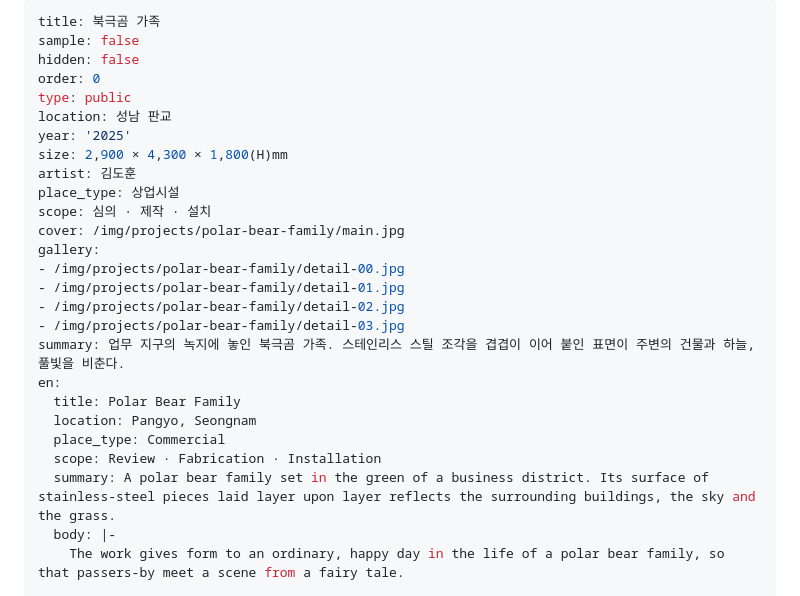
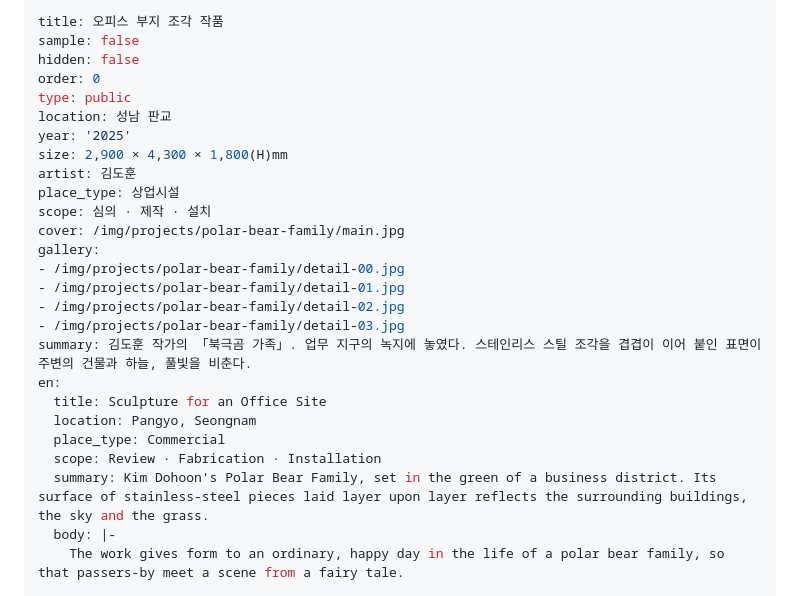
Before and after one commit to Jenuek/stands-website, a Markdown page: content/projects/polar-bear-family.md, the part around the change. GitHub-like rendering.

```diff
--- a/content/projects/polar-bear-family.md
+++ b/content/projects/polar-bear-family.md
@@ -1,5 +1,5 @@
 ---
-title: 북극곰 가족
+title: 오피스 부지 조각 작품
 sample: false
 hidden: false
 order: 0
@@ -16,13 +16,13 @@ gallery:
 - /img/projects/polar-bear-family/detail-01.jpg
 - /img/projects/polar-bear-family/detail-02.jpg
 - /img/projects/polar-bear-family/detail-03.jpg
-summary: 업무 지구의 녹지에 놓인 북극곰 가족. 스테인리스 스틸 조각을 겹겹이 이어 붙인 표면이 주변의 건물과 하늘, 풀빛을 비춘다.
+summary: 김도훈 작가의 「북극곰 가족」. 업무 지구의 녹지에 놓였다. 스테인리스 스틸 조각을 겹겹이 이어 붙인 표면이 주변의 건물과 하늘, 풀빛을 비춘다.
 en:
-  title: Polar Bear Family
+  title: Sculpture for an Office Site
   location: Pangyo, Seongnam
   place_type: Commercial
   scope: Review · Fabrication · Installation
-  summary: A polar bear family set in the green of a business district. Its surface of stainless-steel pieces laid layer upon layer reflects the surrounding buildings, the sky and the grass.
+  summary: Kim Dohoon's Polar Bear Family, set in the green of a business district. Its surface of stainless-steel pieces laid layer upon layer reflects the surrounding buildings, the sky and the grass.
   body: |-
     The work gives form to an ordinary, happy day in the life of a polar bear family, so that passers-by meet a scene from a fairy tale.
 
```
Also changed, not shown: content/projects/our-portrait.md (added, +38 -0 lines), img/projects/our-portrait/detail-01.jpg (added), img/projects/our-portrait/detail-02.jpg (added), img/projects/our-portrait/detail-03.jpg (added), img/projects/our-portrait/detail-04.jpg (added), img/projects/our-portrait/main.jpg (added).
